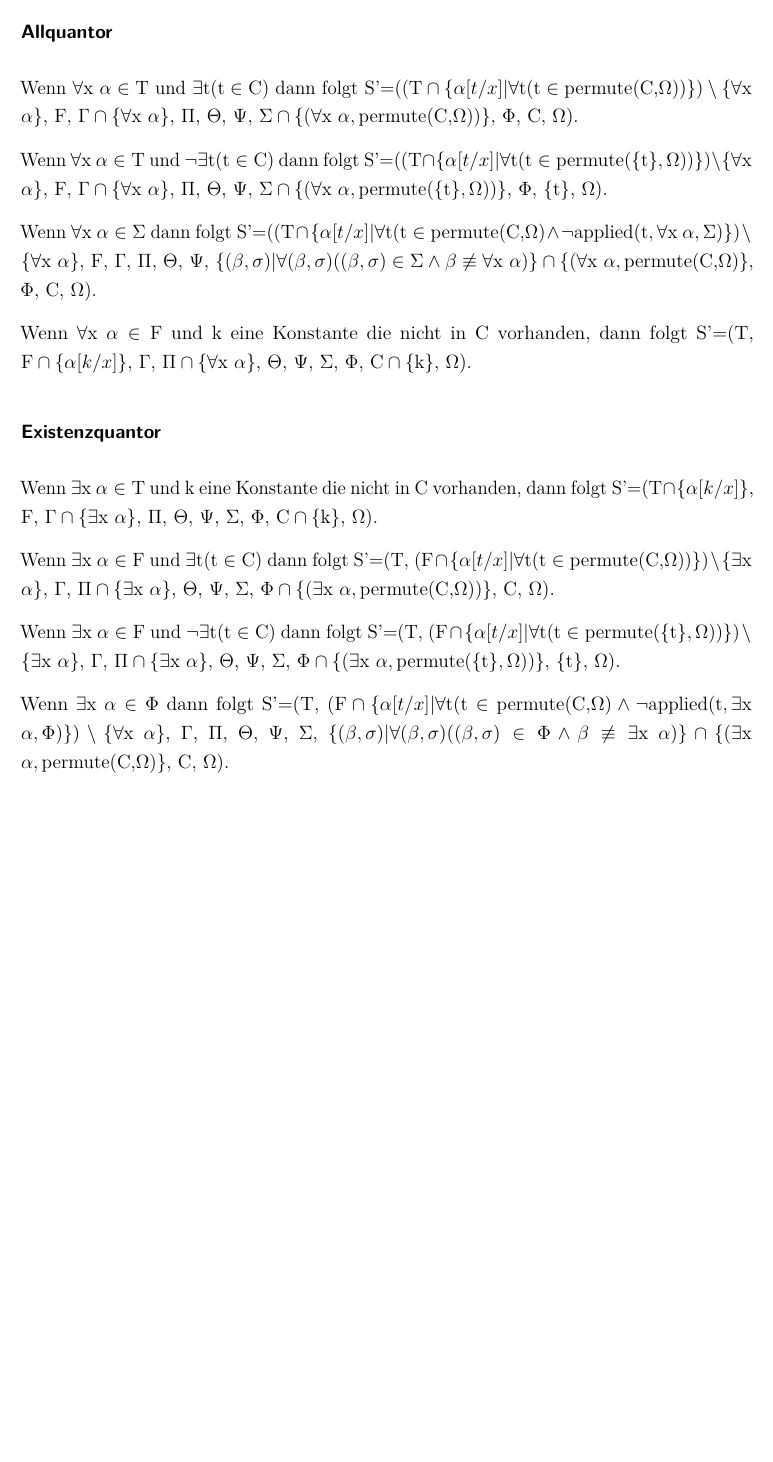
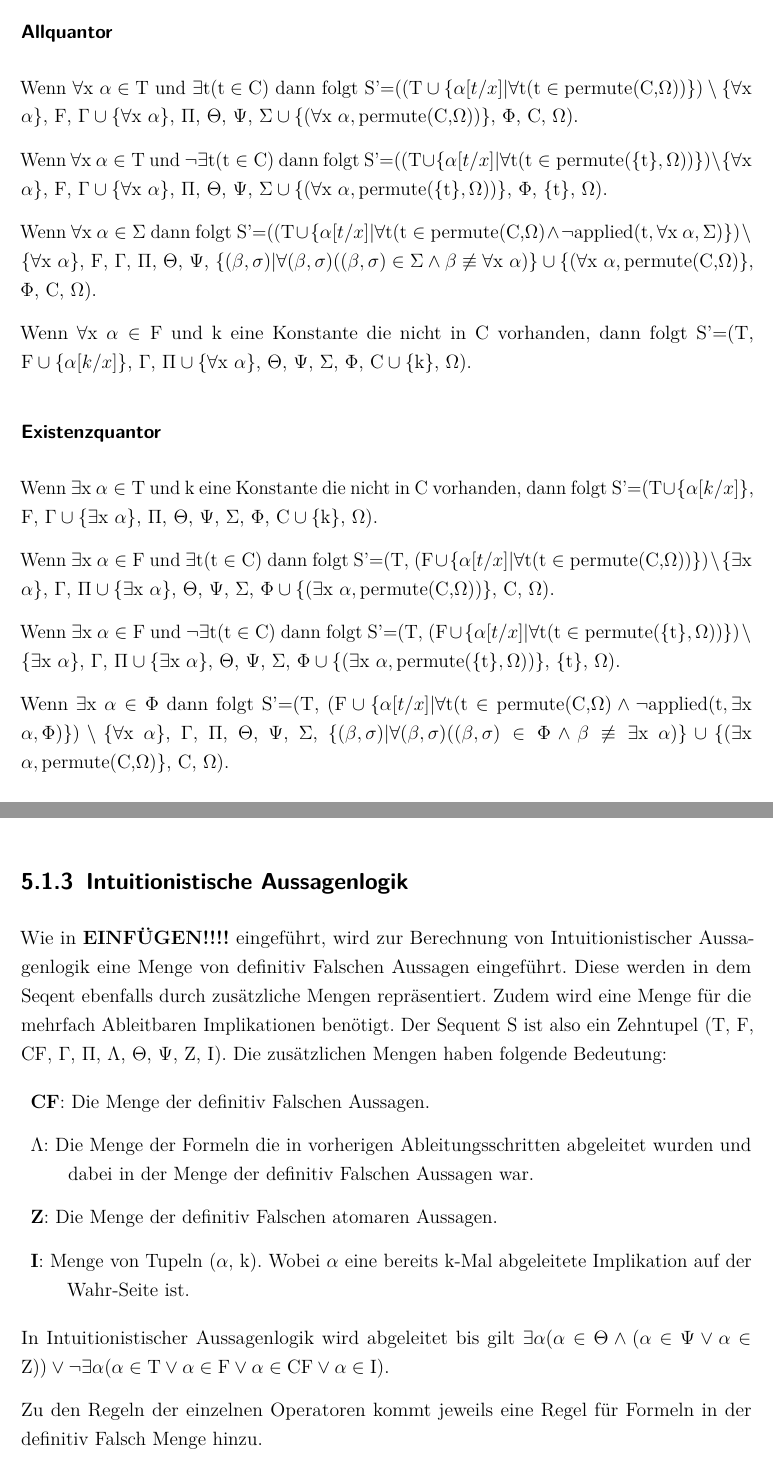
Before and after one commit to oIi123/TableauxProver, a LaTeX document (docs/dokumentation.tex, which reads docs/content/05kapitel.tex): part of page 53 of 57 before the commit and two parts of pages 53 and 55 of 57 after it, the two joined at a grey line, cut so that both start at the same text, the shorter picture padded with empty space. Compiled offline with pdfLaTeX.

Commit message:
wrong operator -> intersection instead of union

```diff
--- a/docs/content/05kapitel.tex
+++ b/docs/content/05kapitel.tex
@@ -120,21 +120,21 @@ Im Gegensatz zur Aussagenlogik, wird bei der Prädikatenlogik 1. Ordnung abgelei
 Die Regeln der Operatoren bleiben für die Prädikatenlogik 1. Ordnung die selben, wobei die Mengen $\Sigma,\Phi$,C und $\Omega$ jeweils unberührt bleiben. Für die zusätzlichen Quantoren, müssen die Ableitungsregeln neu definiert werden. Zur Definition werden zwei Hilfsfunktionen ``applied'' und ``permute'' benötigt. applied(x, $\tau$, $\Lambda$) ist wahr gdw. gilt $\exists(\alpha,\sigma)((\alpha,\sigma)\in\Lambda\wedge\alpha\equiv\tau\wedge\textrm{x}\in\sigma)$. permute(C, $\Omega$) gibt alle möglichen Verschachtelungen der Konstanten mit den Funktionen zurück.
 
 \subsubsection{Allquantor}
-Wenn $\forall\textrm{x}$ $\alpha\in\textrm{T}$ und $\exists\textrm{t}(\textrm{t}\in\textrm{C})$ dann folgt S'=($(\textrm{T}\cap\lbrace\alpha[t/x]|\forall\textrm{t}(\textrm{t}\in\textrm{permute(C,}\Omega))\rbrace)\setminus\lbrace\forall\textrm{x}$ $\alpha\rbrace$, F, $\Gamma\cap\lbrace\forall\textrm{x}$ $\alpha\rbrace$, $\Pi$, $\Theta$, $\Psi$, $\Sigma\cap\lbrace(\forall\textrm{x}$ $\alpha,\textrm{permute(C,}\Omega))\rbrace$, $\Phi$, C, $\Omega$).
+Wenn $\forall\textrm{x}$ $\alpha\in\textrm{T}$ und $\exists\textrm{t}(\textrm{t}\in\textrm{C})$ dann folgt S'=($(\textrm{T}\cup\lbrace\alpha[t/x]|\forall\textrm{t}(\textrm{t}\in\textrm{permute(C,}\Omega))\rbrace)\setminus\lbrace\forall\textrm{x}$ $\alpha\rbrace$, F, $\Gamma\cup\lbrace\forall\textrm{x}$ $\alpha\rbrace$, $\Pi$, $\Theta$, $\Psi$, $\Sigma\cup\lbrace(\forall\textrm{x}$ $\alpha,\textrm{permute(C,}\Omega))\rbrace$, $\Phi$, C, $\Omega$).
 
-Wenn $\forall\textrm{x}$ $\alpha\in\textrm{T}$ und $\neg\exists\textrm{t}(\textrm{t}\in\textrm{C})$ dann folgt S'=($(\textrm{T}\cap\lbrace\alpha[t/x]|\forall\textrm{t}(\textrm{t}\in\textrm{permute(}\lbrace\textrm{t}\rbrace,\Omega))\rbrace)\setminus\lbrace\forall\textrm{x}$ $\alpha\rbrace$, F, $\Gamma\cap\lbrace\forall\textrm{x}$ $\alpha\rbrace$, $\Pi$, $\Theta$, $\Psi$, $\Sigma\cap\lbrace(\forall\textrm{x}$ $\alpha,\textrm{permute(}\lbrace\textrm{t}\rbrace,\Omega))\rbrace$, $\Phi$, $\lbrace\textrm{t}\rbrace$, $\Omega$).
+Wenn $\forall\textrm{x}$ $\alpha\in\textrm{T}$ und $\neg\exists\textrm{t}(\textrm{t}\in\textrm{C})$ dann folgt S'=($(\textrm{T}\cup\lbrace\alpha[t/x]|\forall\textrm{t}(\textrm{t}\in\textrm{permute(}\lbrace\textrm{t}\rbrace,\Omega))\rbrace)\setminus\lbrace\forall\textrm{x}$ $\alpha\rbrace$, F, $\Gamma\cup\lbrace\forall\textrm{x}$ $\alpha\rbrace$, $\Pi$, $\Theta$, $\Psi$, $\Sigma\cup\lbrace(\forall\textrm{x}$ $\alpha,\textrm{permute(}\lbrace\textrm{t}\rbrace,\Omega))\rbrace$, $\Phi$, $\lbrace\textrm{t}\rbrace$, $\Omega$).
 
-Wenn $\forall\textrm{x}$ $\alpha\in\Sigma$ dann folgt S'=($(\textrm{T}\cap\lbrace\alpha[t/x]|\forall\textrm{t}(\textrm{t}\in\textrm{permute(C,}\Omega)\wedge\neg\textrm{applied(t},\forall\textrm{x}$ $\alpha, \Sigma)\rbrace)\setminus\lbrace\forall\textrm{x}$ $\alpha\rbrace$, F, $\Gamma$, $\Pi$, $\Theta$, $\Psi$, $\lbrace(\beta,\sigma)|\forall(\beta,\sigma)((\beta,\sigma)\in\Sigma\wedge\beta \not\equiv \forall\textrm{x}$ $\alpha)\rbrace\cap\lbrace(\forall\textrm{x}$ $\alpha,\textrm{permute(C,}\Omega)\rbrace$, $\Phi$, C, $\Omega$).
+Wenn $\forall\textrm{x}$ $\alpha\in\Sigma$ dann folgt S'=($(\textrm{T}\cup\lbrace\alpha[t/x]|\forall\textrm{t}(\textrm{t}\in\textrm{permute(C,}\Omega)\wedge\neg\textrm{applied(t},\forall\textrm{x}$ $\alpha, \Sigma)\rbrace)\setminus\lbrace\forall\textrm{x}$ $\alpha\rbrace$, F, $\Gamma$, $\Pi$, $\Theta$, $\Psi$, $\lbrace(\beta,\sigma)|\forall(\beta,\sigma)((\beta,\sigma)\in\Sigma\wedge\beta \not\equiv \forall\textrm{x}$ $\alpha)\rbrace\cup\lbrace(\forall\textrm{x}$ $\alpha,\textrm{permute(C,}\Omega)\rbrace$, $\Phi$, C, $\Omega$).
 
-Wenn $\forall\textrm{x}$ $\alpha\in\textrm{F}$ und k eine Konstante die nicht in C vorhanden, dann folgt S'=(T, $\textrm{F}\cap\lbrace\alpha[k/x]\rbrace$, $\Gamma$, $\Pi\cap\lbrace\forall\textrm{x}$ $\alpha\rbrace$, $\Theta$, $\Psi$, $\Sigma$, $\Phi$, $\textrm{C}\cap\lbrace\textrm{k}\rbrace$, $\Omega$).
+Wenn $\forall\textrm{x}$ $\alpha\in\textrm{F}$ und k eine Konstante die nicht in C vorhanden, dann folgt S'=(T, $\textrm{F}\cup\lbrace\alpha[k/x]\rbrace$, $\Gamma$, $\Pi\cup\lbrace\forall\textrm{x}$ $\alpha\rbrace$, $\Theta$, $\Psi$, $\Sigma$, $\Phi$, $\textrm{C}\cup\lbrace\textrm{k}\rbrace$, $\Omega$).
 
 \subsubsection{Existenzquantor}
-Wenn $\exists\textrm{x}$ $\alpha\in\textrm{T}$ und k eine Konstante die nicht in C vorhanden, dann folgt S'=($\textrm{T}\cap\lbrace\alpha[k/x]\rbrace$, F, $\Gamma\cap\lbrace\exists\textrm{x}$ $\alpha\rbrace$, $\Pi$, $\Theta$, $\Psi$, $\Sigma$, $\Phi$, $\textrm{C}\cap\lbrace\textrm{k}\rbrace$, $\Omega$).
+Wenn $\exists\textrm{x}$ $\alpha\in\textrm{T}$ und k eine Konstante die nicht in C vorhanden, dann folgt S'=($\textrm{T}\cup\lbrace\alpha[k/x]\rbrace$, F, $\Gamma\cup\lbrace\exists\textrm{x}$ $\alpha\rbrace$, $\Pi$, $\Theta$, $\Psi$, $\Sigma$, $\Phi$, $\textrm{C}\cup\lbrace\textrm{k}\rbrace$, $\Omega$).
 
-Wenn $\exists\textrm{x}$ $\alpha\in\textrm{F}$ und $\exists\textrm{t}(\textrm{t}\in\textrm{C})$ dann folgt S'=(T, $(\textrm{F}\cap\lbrace\alpha[t/x]|\forall\textrm{t}(\textrm{t}\in\textrm{permute(C,}\Omega))\rbrace)\setminus\lbrace\exists\textrm{x}$ $\alpha\rbrace$, $\Gamma$, $\Pi\cap\lbrace\exists\textrm{x}$ $\alpha\rbrace$, $\Theta$, $\Psi$, $\Sigma$, $\Phi\cap\lbrace(\exists\textrm{x}$ $\alpha,\textrm{permute(C,}\Omega))\rbrace$, C, $\Omega$).
+Wenn $\exists\textrm{x}$ $\alpha\in\textrm{F}$ und $\exists\textrm{t}(\textrm{t}\in\textrm{C})$ dann folgt S'=(T, $(\textrm{F}\cup\lbrace\alpha[t/x]|\forall\textrm{t}(\textrm{t}\in\textrm{permute(C,}\Omega))\rbrace)\setminus\lbrace\exists\textrm{x}$ $\alpha\rbrace$, $\Gamma$, $\Pi\cup\lbrace\exists\textrm{x}$ $\alpha\rbrace$, $\Theta$, $\Psi$, $\Sigma$, $\Phi\cup\lbrace(\exists\textrm{x}$ $\alpha,\textrm{permute(C,}\Omega))\rbrace$, C, $\Omega$).
 
-Wenn $\exists\textrm{x}$ $\alpha\in\textrm{F}$ und $\neg\exists\textrm{t}(\textrm{t}\in\textrm{C})$ dann folgt S'=(T, $(\textrm{F}\cap\lbrace\alpha[t/x]|\forall\textrm{t}(\textrm{t}\in\textrm{permute(}\lbrace\textrm{t}\rbrace,\Omega))\rbrace)\setminus\lbrace\exists\textrm{x}$ $\alpha\rbrace$, $\Gamma$, $\Pi\cap\lbrace\exists\textrm{x}$ $\alpha\rbrace$, $\Theta$, $\Psi$, $\Sigma$, $\Phi\cap\lbrace(\exists\textrm{x}$ $\alpha,\textrm{permute(}\lbrace\textrm{t}\rbrace,\Omega))\rbrace$, $\lbrace\textrm{t}\rbrace$, $\Omega$).
+Wenn $\exists\textrm{x}$ $\alpha\in\textrm{F}$ und $\neg\exists\textrm{t}(\textrm{t}\in\textrm{C})$ dann folgt S'=(T, $(\textrm{F}\cup\lbrace\alpha[t/x]|\forall\textrm{t}(\textrm{t}\in\textrm{permute(}\lbrace\textrm{t}\rbrace,\Omega))\rbrace)\setminus\lbrace\exists\textrm{x}$ $\alpha\rbrace$, $\Gamma$, $\Pi\cup\lbrace\exists\textrm{x}$ $\alpha\rbrace$, $\Theta$, $\Psi$, $\Sigma$, $\Phi\cup\lbrace(\exists\textrm{x}$ $\alpha,\textrm{permute(}\lbrace\textrm{t}\rbrace,\Omega))\rbrace$, $\lbrace\textrm{t}\rbrace$, $\Omega$).
 
-Wenn $\exists\textrm{x}$ $\alpha\in\Phi$ dann folgt S'=(T, $(\textrm{F}\cap\lbrace\alpha[t/x]|\forall\textrm{t}(\textrm{t}\in\textrm{permute(C,}\Omega)\wedge\neg\textrm{applied(t},\exists\textrm{x}$ $\alpha, \Phi)\rbrace)\setminus\lbrace\forall\textrm{x}$ $\alpha\rbrace$, $\Gamma$, $\Pi$, $\Theta$, $\Psi$, $\Sigma$, $\lbrace(\beta,\sigma)|\forall(\beta,\sigma)((\beta,\sigma)\in\Phi\wedge\beta \not\equiv \exists\textrm{x}$ $\alpha)\rbrace\cap\lbrace(\exists\textrm{x}$ $\alpha,\textrm{permute(C,}\Omega)\rbrace$, C, $\Omega$).
+Wenn $\exists\textrm{x}$ $\alpha\in\Phi$ dann folgt S'=(T, $(\textrm{F}\cup\lbrace\alpha[t/x]|\forall\textrm{t}(\textrm{t}\in\textrm{permute(C,}\Omega)\wedge\neg\textrm{applied(t},\exists\textrm{x}$ $\alpha, \Phi)\rbrace)\setminus\lbrace\forall\textrm{x}$ $\alpha\rbrace$, $\Gamma$, $\Pi$, $\Theta$, $\Psi$, $\Sigma$, $\lbrace(\beta,\sigma)|\forall(\beta,\sigma)((\beta,\sigma)\in\Phi\wedge\beta \not\equiv \exists\textrm{x}$ $\alpha)\rbrace\cup\lbrace(\exists\textrm{x}$ $\alpha,\textrm{permute(C,}\Omega)\rbrace$, C, $\Omega$).
 
 \subsubsection{Umsetzung}
@@ -170,3 +170,21 @@ Existenzquantor & 2 & 3 \\
 \end{table}
 
 Die zweite Heuristik die für Prädikatenlogik 1. Ordnung angewandt werden kann, ist zur Auswahl eines abzuleitenden mehrfach ableitbaren Quantors. Die Heuristik Ordnet jeder Formel eine Priorität zu, die der Kardinalität der Menge der bereits auf den Quantor angewandten Konstanten und Funktionen entspricht. Quantoren mit niedrigerer Kardinalität werden gegenüber solchen mit höherer bevorzugt da diese seltener abgeleitet wurden.
+
+
+\subsection{Intuitionistische Aussagenlogik}
+Wie in \textbf{EINFÜGEN!!!!} eingeführt, wird zur Berechnung von Intuitionistischer Aussagenlogik eine Menge von definitiv Falschen Aussagen eingeführt. Diese werden in dem Seqent ebenfalls durch zusätzliche Mengen repräsentiert. Zudem wird eine Menge für die mehrfach Ableitbaren Implikationen benötigt. Der Sequent S ist also ein Zehntupel (T, F, CF, $\Gamma$, $\Pi$, $\Lambda$, $\Theta$, $\Psi$, Z, I). Die zusätzlichen Mengen haben folgende Bedeutung:
+
+\begin{description}
+\item \textbf{CF}: Die Menge der definitiv Falschen Aussagen.
+
+\item \textbf{$\Lambda$}: Die Menge der Formeln die in vorherigen Ableitungsschritten abgeleitet wurden und dabei in der Menge der definitiv Falschen Aussagen war.
+
+\item \textbf{Z}: Die Menge der definitiv Falschen atomaren Aussagen.
+
+\item \textbf{I}: Menge von Tupeln ($\alpha$, k). Wobei $\alpha$ eine bereits k-Mal abgeleitete Implikation auf der Wahr-Seite ist.
+\end{description}
+
+In Intuitionistischer Aussagenlogik wird abgeleitet bis gilt $\exists\alpha(\alpha\in\Theta\wedge(\alpha\in\Psi\vee\alpha\in\textrm{Z}))\vee\neg\exists\alpha(\alpha\in\textrm{T}\vee\alpha\in\textrm{F}\vee\alpha\in\textrm{CF}\vee\alpha\in\textrm{I})$.
+
+Zu den Regeln der einzelnen Operatoren kommt jeweils eine Regel für Formeln in der definitiv Falsch Menge hinzu.
```
Also changed, not shown: docs/content/05kapitel.tex (26 more changed lines).
